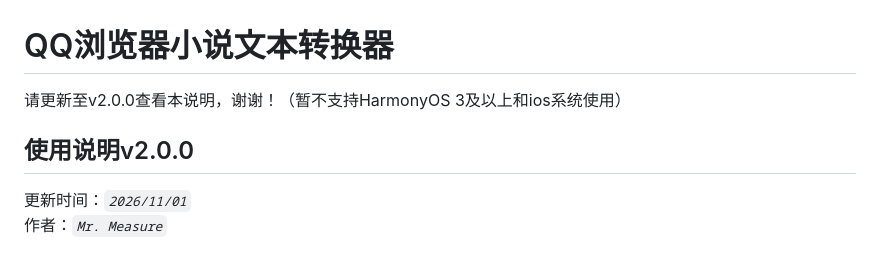
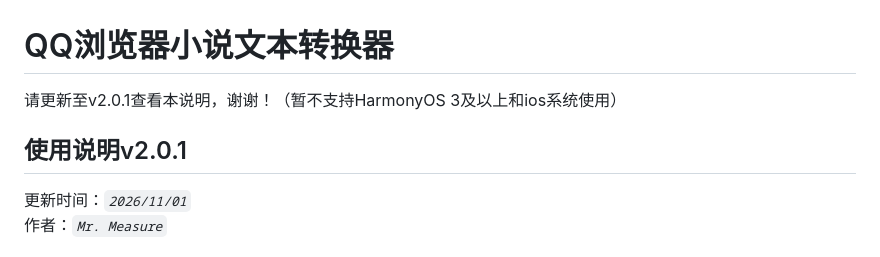
Before and after one commit to BaldYang/QQBrowser_novel_switch, a Markdown page: README.md, the part around the change. Drawn GitHub-style.

Commit message:
Update README.md
Signed-off-by: Chen Yang <102157969+BaldYang@users.noreply.github.com>

```diff
--- a/README.md
+++ b/README.md
@@ -1,6 +1,6 @@
 # QQ浏览器小说文本转换器
-请更新至v2.0.0查看本说明，谢谢！（暂不支持HarmonyOS 3及以上和ios系统使用）
-## 使用说明v2.0.0
+请更新至v2.0.1查看本说明，谢谢！（暂不支持HarmonyOS 3及以上和ios系统使用）
+## 使用说明v2.0.1
 更新时间：*`2026/11/01`*
 作者：*`Mr. Measure`*
 ### 一、简介
```
